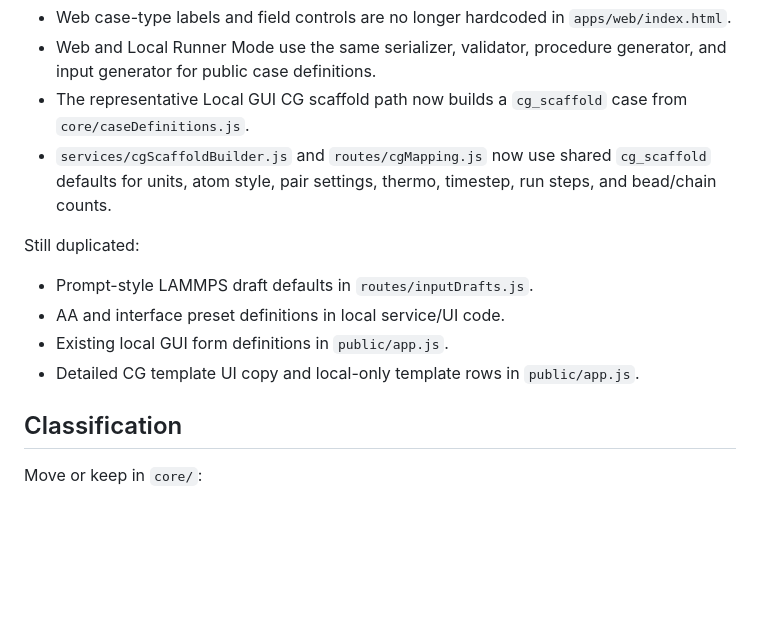
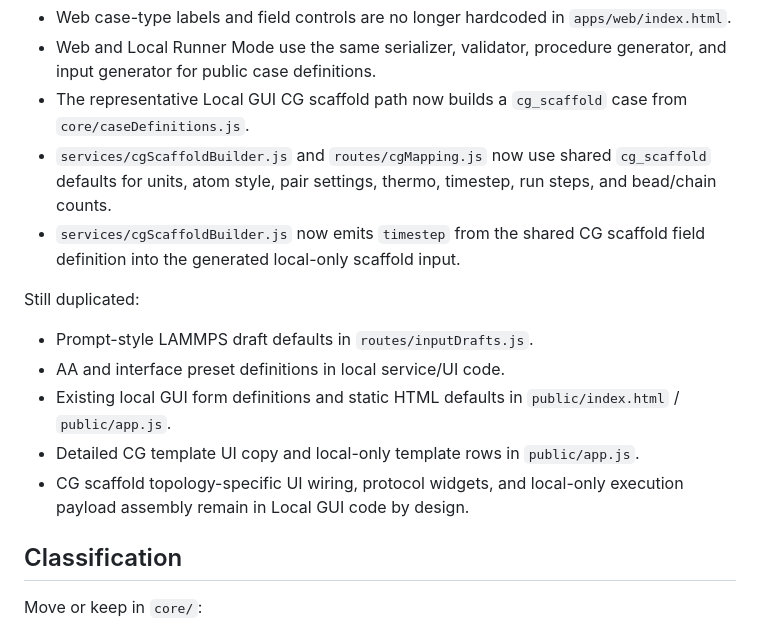
Before and after one commit to hiya7890/lammps-workbench-web, a Markdown page: docs/common_core_inventory.md, the part around one of its changes. Drawn GitHub-style; blank space fills up the shorter version.

```diff
--- a/docs/common_core_inventory.md
+++ b/docs/common_core_inventory.md
@@ -106,13 +119,15 @@ Already reduced:
 - Web and Local Runner Mode use the same serializer, validator, procedure generator, and input generator for public case definitions.
 - The representative Local GUI CG scaffold path now builds a `cg_scaffold` case from `core/caseDefinitions.js`.
 - `services/cgScaffoldBuilder.js` and `routes/cgMapping.js` now use shared `cg_scaffold` defaults for units, atom style, pair settings, thermo, timestep, run steps, and bead/chain counts.
+- `services/cgScaffoldBuilder.js` now emits `timestep` from the shared CG scaffold field definition into the generated local-only scaffold input.
 
 Still duplicated:
 
 - Prompt-style LAMMPS draft defaults in `routes/inputDrafts.js`.
 - AA and interface preset definitions in local service/UI code.
-- Existing local GUI form definitions in `public/app.js`.
+- Existing local GUI form definitions and static HTML defaults in `public/index.html` / `public/app.js`.
 - Detailed CG template UI copy and local-only template rows in `public/app.js`.
+- CG scaffold topology-specific UI wiring, protocol widgets, and local-only execution payload assembly remain in Local GUI code by design.
 
 ## Classification
 
```
Also changed, not shown: other parts of docs/common_core_inventory.md (+29 -1 lines).
